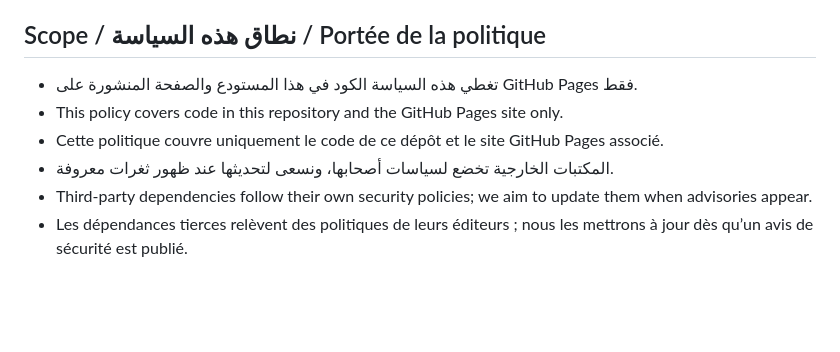
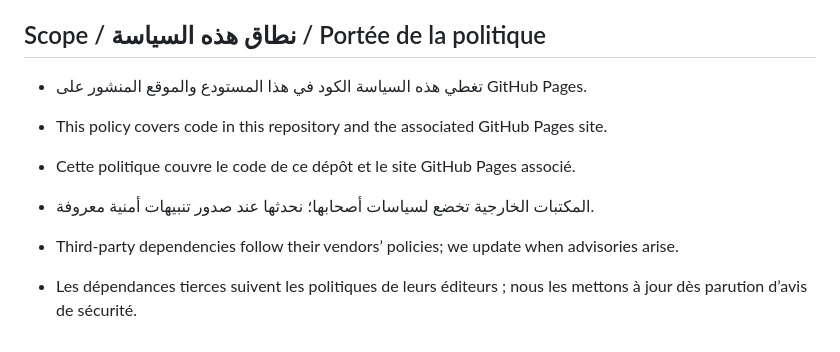
Before and after one commit to premiernbr/premiernbr, a Markdown page: SECURITY.md, the part around the change printed below. GitHub-like rendering; blank space fills up the shorter version.

```diff
--- a/SECURITY.md
+++ b/SECURITY.md
@@ -62,9 +64,10 @@ Une mention de votre contribution est possible sur demande.
 
 ## Scope / نطاق هذه السياسة / Portée de la politique
 
-- تغطي هذه السياسة الكود في هذا المستودع والصفحة المنشورة على GitHub Pages فقط.
-- This policy covers code in this repository and the GitHub Pages site only.
-- Cette politique couvre uniquement le code de ce dépôt et le site GitHub Pages associé.
-- المكتبات الخارجية تخضع لسياسات أصحابها، ونسعى لتحديثها عند ظهور ثغرات معروفة.
-- Third-party dependencies follow their own security policies; we aim to update them when advisories appear.
-- Les dépendances tierces relèvent des politiques de leurs éditeurs ; nous les mettrons à jour dès qu’un avis de sécurité est publié.
+- تغطي هذه السياسة الكود في هذا المستودع والموقع المنشور على GitHub Pages.
+- This policy covers code in this repository and the associated GitHub Pages site.
+- Cette politique couvre le code de ce dépôt et le site GitHub Pages associé.
+
+- المكتبات الخارجية تخضع لسياسات أصحابها؛ نحدثها عند صدور تنبيهات أمنية معروفة.
+- Third-party dependencies follow their vendors’ policies; we update when advisories arise.
+- Les dépendances tierces suivent les politiques de leurs éditeurs ; nous les mettons à jour dès parution d’avis de sécurité.
```
Also changed, not shown: other parts of SECURITY.md (+38 -36 lines).
